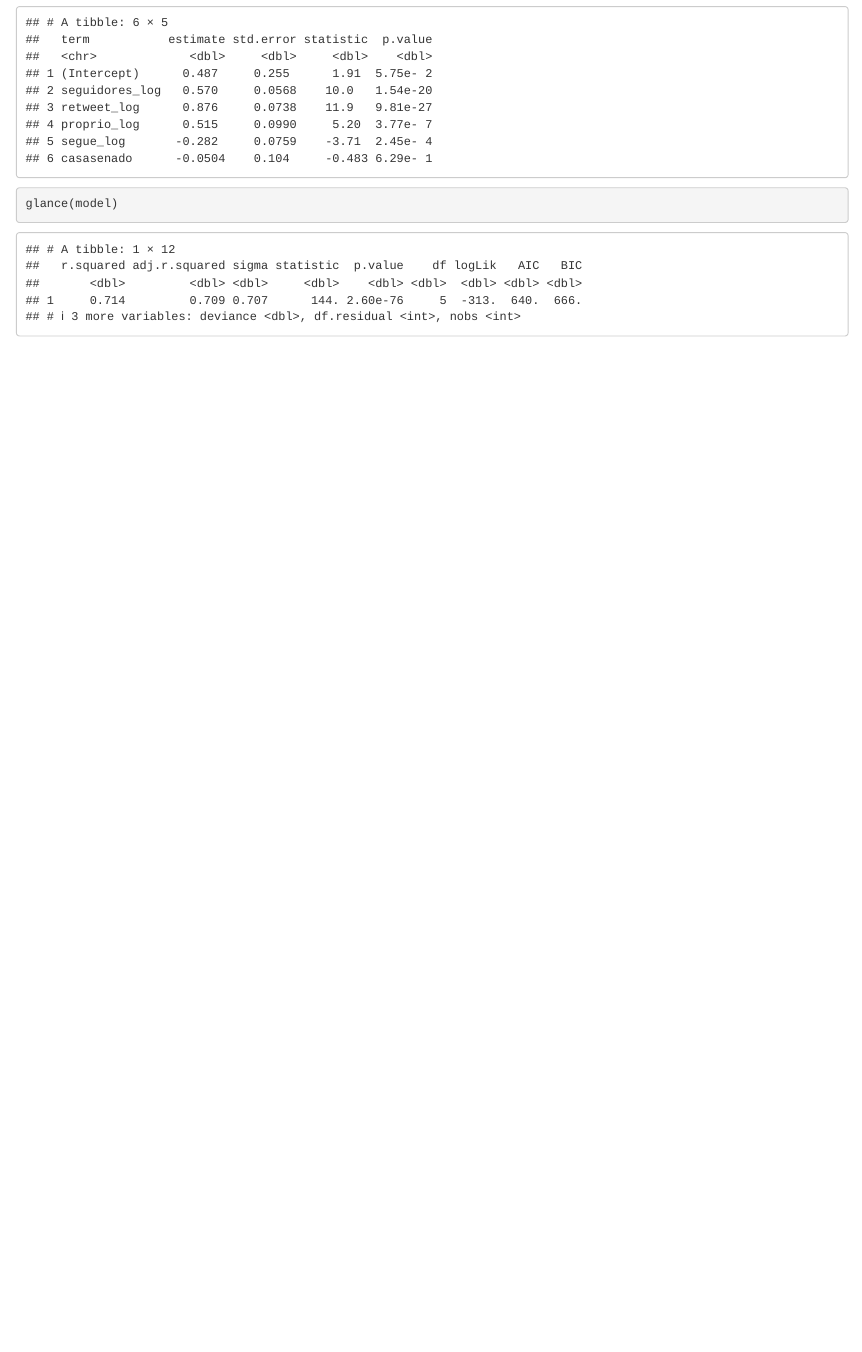
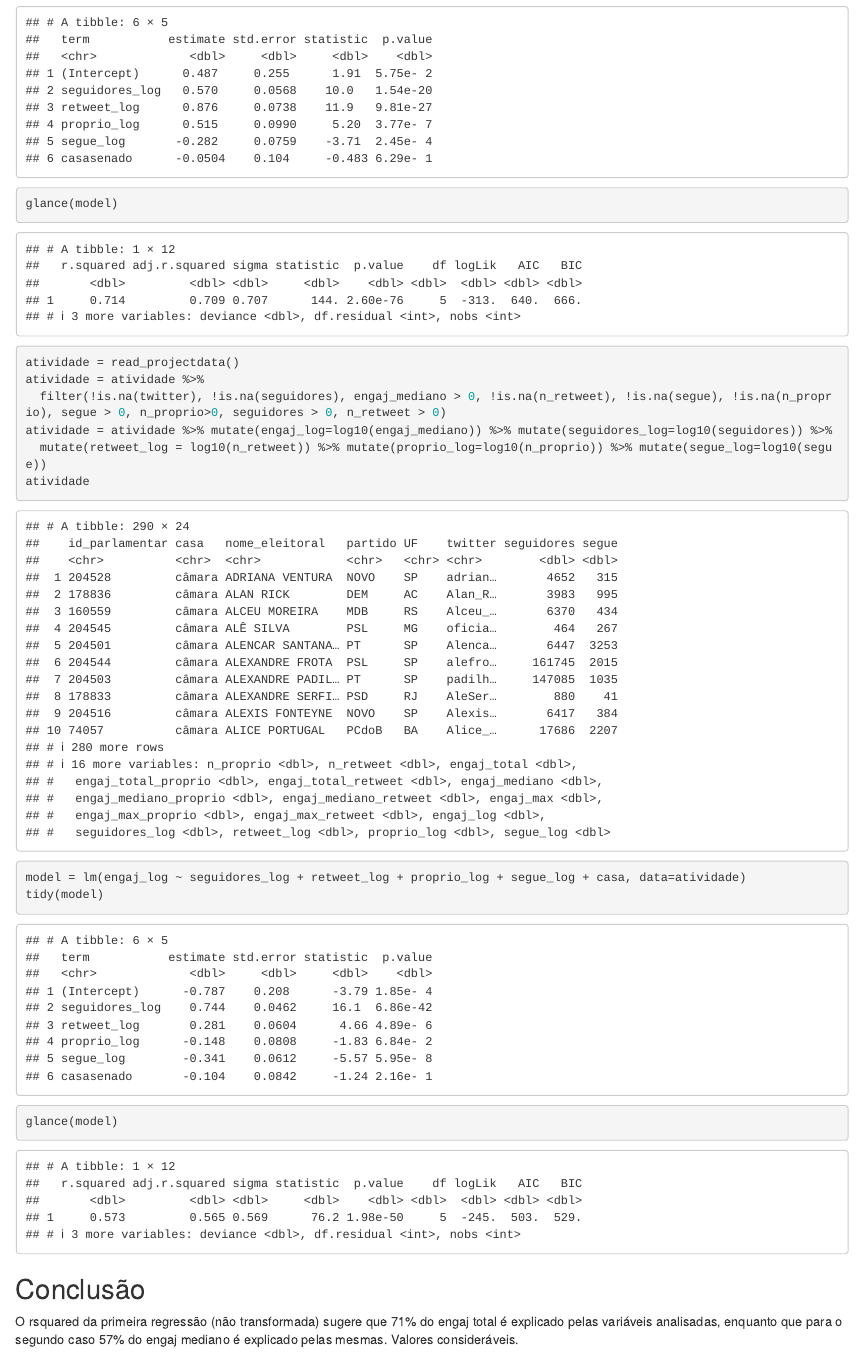
Before and after one commit to raonismaneoto/ad1-l4p1r, an R Markdown document (reports/dicas.Rmd): the page in a window 1100 px wide, from 7860 px down. Rendered offline with R 4.5, knitr and Pandoc, with nearby package versions; code that draws random numbers runs with fixed seeds of ours.

Commit message:
finishing

````diff
--- a/reports/dicas.Rmd
+++ b/reports/dicas.Rmd
@@ -179,3 +179,18 @@ model = lm(engaj_log ~ seguidores_log + retweet_log + proprio_log + segue_log +
 tidy(model)
 glance(model)
 ```
+
+```{r}
+atividade = read_projectdata()
+atividade = atividade %>%
+  filter(!is.na(twitter), !is.na(seguidores), engaj_mediano > 0, !is.na(n_retweet), !is.na(segue), !is.na(n_proprio), segue > 0, n_proprio>0, seguidores > 0, n_retweet > 0)
+atividade = atividade %>% mutate(engaj_log=log10(engaj_mediano)) %>% mutate(seguidores_log=log10(seguidores)) %>%
+  mutate(retweet_log = log10(n_retweet)) %>% mutate(proprio_log=log10(n_proprio)) %>% mutate(segue_log=log10(segue))
+atividade
+model = lm(engaj_log ~ seguidores_log + retweet_log + proprio_log + segue_log + casa, data=atividade)
+tidy(model)
+glance(model)
+```
+
+## Conclusão
+O rsquared da primeira regressão (não transformada) sugere que 71% do engaj total é explicado pelas variáveis analisadas, enquanto que para o segundo caso 57% do engaj mediano é explicado pelas mesmas. Valores consideráveis.
````
Also changed, not shown: reports/dicas.html (added), 1 other file.
